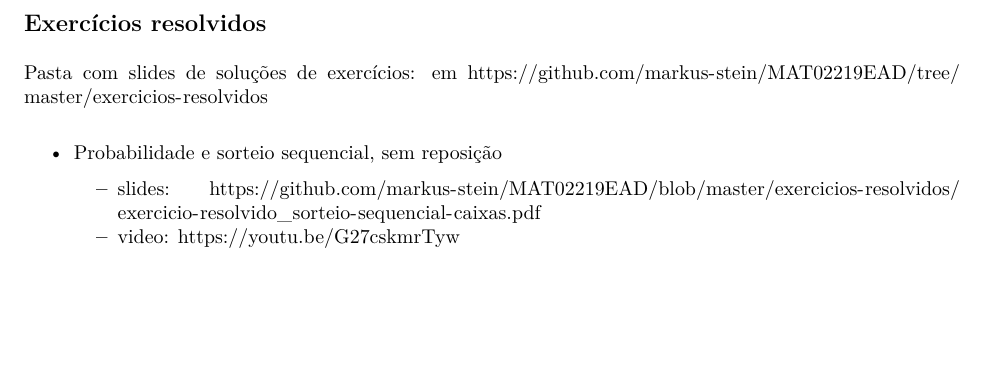
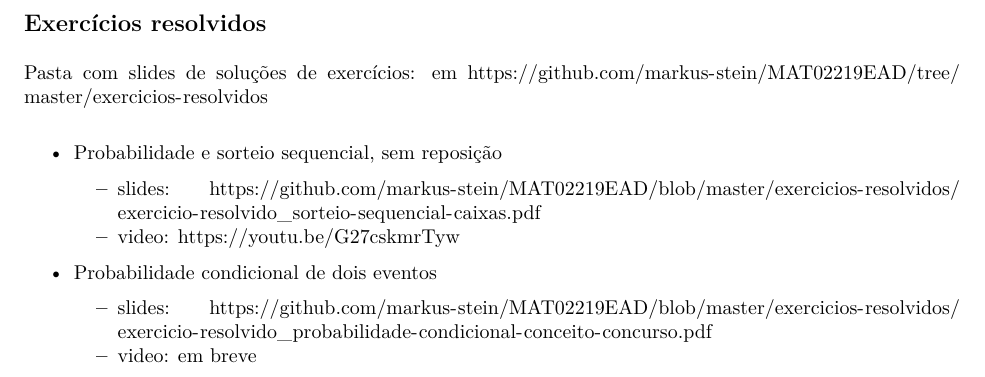
Before and after one commit to markus-stein/MAT02219EAD, an R Markdown document (plano-aulas/ProbabilidadeEstatistica_aula09e10_topicos.Rmd): part of page 2 of 2, cut so that both start at the same text, the shorter picture padded with empty space. The pictures show the output file plano-aulas/ProbabilidadeEstatistica_aula09e10_topicos.pdf that the author committed with the source.

Commit message:
week 5 up e exercicios resolvidos

```diff
--- a/plano-aulas/ProbabilidadeEstatistica_aula09e10_topicos.Rmd
+++ b/plano-aulas/ProbabilidadeEstatistica_aula09e10_topicos.Rmd
@@ -81,6 +81,10 @@ Pasta com slides de soluções de exercícios: em https://github.com/markus-stei
     + slides: https://github.com/markus-stein/MAT02219EAD/blob/master/exercicios-resolvidos/exercicio-resolvido_sorteio-sequencial-caixas.pdf
     + video: https://youtu.be/G27cskmrTyw
 
+* Probabilidade condicional de dois eventos
+    + slides: https://github.com/markus-stein/MAT02219EAD/blob/master/exercicios-resolvidos/exercicio-resolvido_probabilidade-condicional-conceito-concurso.pdf
+    + video: em breve
+
 <!-- * Probabilidade e sorteio sequencial, sem reposição -->
 <!--     + slides: https://github.com/markus-stein/MAT02219EAD/blob/master/exercicios-resolvidos/exercicio-resolvido_sorteio-sequencial-caixas.pdf -->
 <!--     + video: https://youtu.be/G27cskmrTyw -->
```
Also changed, not shown: plano-aulas/ProbabilidadeEstatistica_aula09e10_topicos.pdf, 1 other file.
